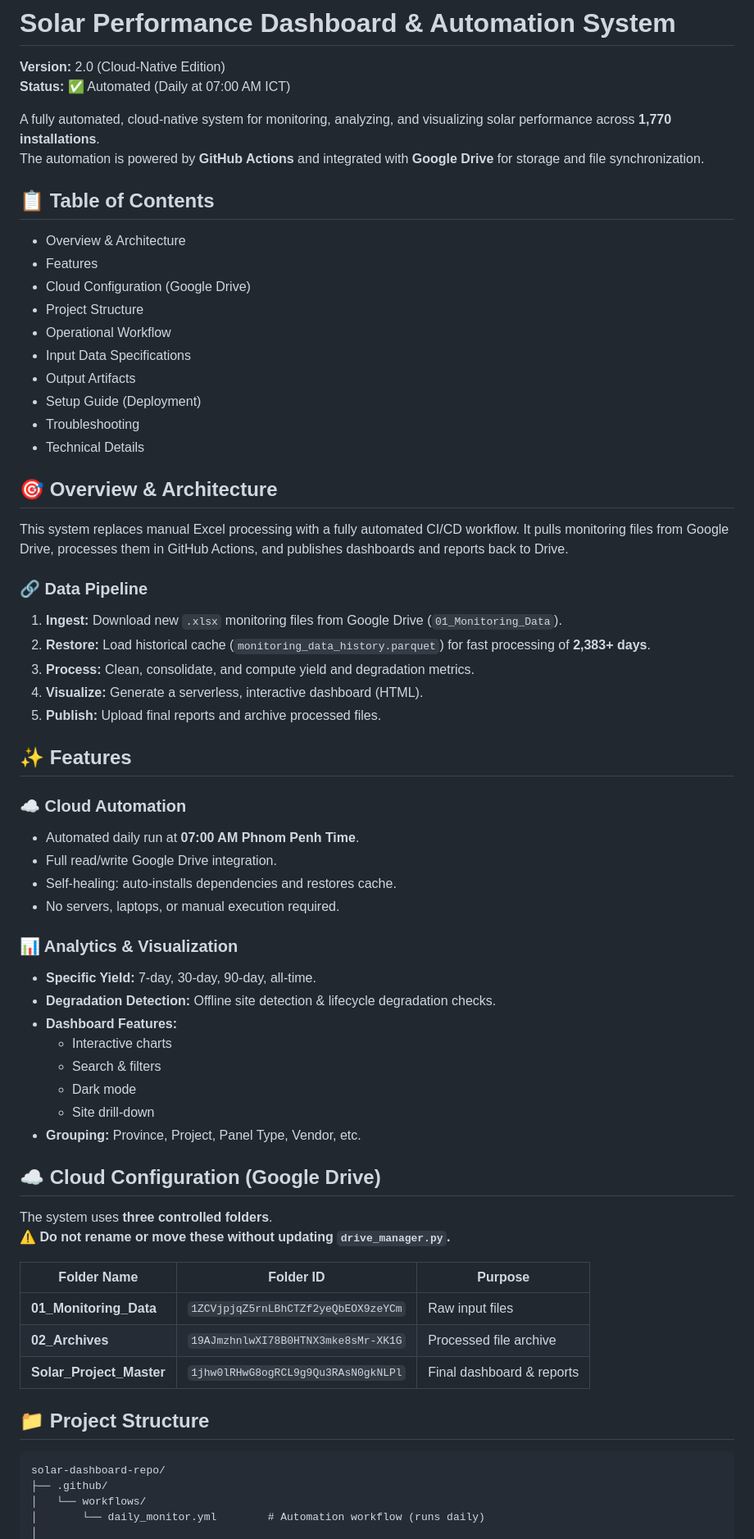
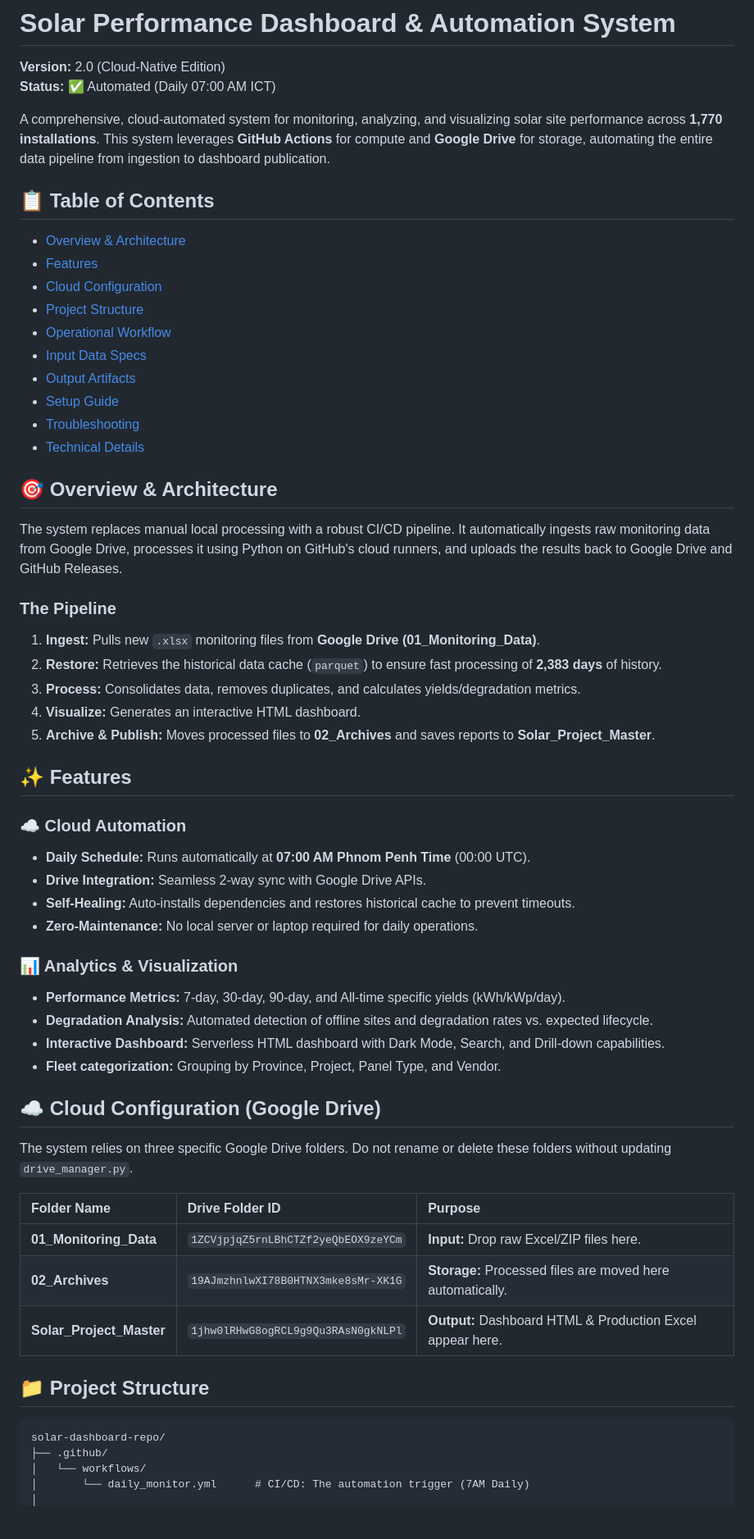
Before and after one commit to iamsherman1234/solar-dashboard-repo, a Markdown page: README.md, the part around one of its changes. Shown at 82% size. GitHub-like rendering; blank space fills up the shorter version.

Commit message:
Revise README for clarity and structure
Updated README to enhance clarity and organization, including improved descriptions of the system's functionality and features.

```diff
--- a/README.md
+++ b/README.md
@@ -1,62 +1,57 @@
 # Solar Performance Dashboard & Automation System
 
 **Version:** 2.0 (Cloud-Native Edition)
-**Status:** ✅ Automated (Daily at 07:00 AM ICT)
+**Status:** ✅ Automated (Daily 07:00 AM ICT)
 
-A fully automated, cloud-native system for monitoring, analyzing, and visualizing solar performance across **1,770 installations**.
-The automation is powered by **GitHub Actions** and integrated with **Google Drive** for storage and file synchronization.
+A comprehensive, cloud-automated system for monitoring, analyzing, and visualizing solar site performance across **1,770 installations**. This system leverages **GitHub Actions** for compute and **Google Drive** for storage, automating the entire data pipeline from ingestion to dashboard publication.
 
 ## 📋 Table of Contents
-- Overview & Architecture
-- Features
-- Cloud Configuration (Google Drive)
-- Project Structure
-- Operational Workflow
-- Input Data Specifications
-- Output Artifacts
-- Setup Guide (Deployment)
-- Troubleshooting
-- Technical Details
+
+- [Overview & Architecture](#-overview--architecture)
+- [Features](#-features)
+- [Cloud Configuration](#-cloud-configuration-google-drive)
+- [Project Structure](#-project-structure)
+- [Operational Workflow](#-operational-workflow)
+- [Input Data Specs](#-input-data-specifications)
+- [Output Artifacts](#-output-artifacts)
+- [Setup Guide](#-setup-guide)
+- [Troubleshooting](#-troubleshooting)
+- [Technical Details](#-technical-details)
 
 ## 🎯 Overview & Architecture
 
-This system replaces manual Excel processing with a fully automated CI/CD workflow. It pulls monitoring files from Google Drive, processes them in GitHub Actions, and publishes dashboards and reports back to Drive.
+The system replaces manual local processing with a robust CI/CD pipeline. It automatically ingests raw monitoring data from Google Drive, processes it using Python on GitHub's cloud runners, and uploads the results back to Google Drive and GitHub Releases.
 
-### 🔗 Data Pipeline
-1. **Ingest:** Download new `.xlsx` monitoring files from Google Drive (`01_Monitoring_Data`).
-2. **Restore:** Load historical cache (`monitoring_data_history.parquet`) for fast processing of **2,383+ days**.
-3. **Process:** Clean, consolidate, and compute yield and degradation metrics.
-4. **Visualize:** Generate a serverless, interactive dashboard (HTML).
-5. **Publish:** Upload final reports and archive processed files.
+### The Pipeline
+1.  **Ingest:** Pulls new `.xlsx` monitoring files from **Google Drive (01_Monitoring_Data)**.
+2.  **Restore:** Retrieves the historical data cache (`parquet`) to ensure fast processing of **2,383 days** of history.
+3.  **Process:** Consolidates data, removes duplicates, and calculates yields/degradation metrics.
+4.  **Visualize:** Generates an interactive HTML dashboard.
+5.  **Archive & Publish:** Moves processed files to **02_Archives** and saves reports to **Solar_Project_Master**.
 
 ## ✨ Features
 
 ### ☁️ Cloud Automation
-- Automated daily run at **07:00 AM Phnom Penh Time**.
-- Full read/write Google Drive integration.
-- Self-healing: auto-installs dependencies and restores cache.
-- No servers, laptops, or manual execution required.
+* **Daily Schedule:** Runs automatically at **07:00 AM Phnom Penh Time** (00:00 UTC).
+* **Drive Integration:** Seamless 2-way sync with Google Drive APIs.
+* **Self-Healing:** Auto-installs dependencies and restores historical cache to prevent timeouts.
+* **Zero-Maintenance:** No local server or laptop required for daily operations.
 
 ### 📊 Analytics & Visualization
-- **Specific Yield:** 7-day, 30-day, 90-day, all-time.
-- **Degradation Detection:** Offline site detection & lifecycle degradation checks.
-- **Dashboard Features:**
-  - Interactive charts
-  - Search & filters
-  - Dark mode
-  - Site drill-down
-- **Grouping:** Province, Project, Panel Type, Vendor, etc.
+* **Performance Metrics:** 7-day, 30-day, 90-day, and All-time specific yields (kWh/kWp/day).
+* **Degradation Analysis:** Automated detection of offline sites and degradation rates vs. expected lifecycle.
+* **Interactive Dashboard:** Serverless HTML dashboard with Dark Mode, Search, and Drill-down capabilities.
+* **Fleet categorization:** Grouping by Province, Project, Panel Type, and Vendor.
 
 ## ☁️ Cloud Configuration (Google Drive)
 
-The system uses **three controlled folders**.
-⚠️ **Do not rename or move these without updating `drive_manager.py`.**
+The system relies on three specific Google Drive folders. Do not rename or delete these folders without updating `drive_manager.py`.
 
-| Folder Name | Folder ID | Purpose |
-|------------|-----------|---------|
-| **01_Monitoring_Data** | `1ZCVjpjqZ5rnLBhCTZf2yeQbEOX9zeYCm` | Raw input files |
-| **02_Archives** | `19AJmzhnlwXI78B0HTNX3mke8sMr-XK1G` | Processed file archive |
-| **Solar_Project_Master** | `1jhw0lRHwG8ogRCL9g9Qu3RAsN0gkNLPl` | Final dashboard & reports |
+| Folder Name | Drive Folder ID | Purpose |
+| :--- | :--- | :--- |
+| **01_Monitoring_Data** | `1ZCVjpjqZ5rnLBhCTZf2yeQbEOX9zeYCm` | **Input:** Drop raw Excel/ZIP files here. |
+| **02_Archives** | `19AJmzhnlwXI78B0HTNX3mke8sMr-XK1G` | **Storage:** Processed files are moved here automatically. |
+| **Solar_Project_Master** | `1jhw0lRHwG8ogRCL9g9Qu3RAsN0gkNLPl` | **Output:** Dashboard HTML & Production Excel appear here. |
 
 ## 📁 Project Structure
 
@@ -64,5 +59,5 @@ The system uses **three controlled folders**.
 solar-dashboard-repo/
 ├── .github/
 │   └── workflows/
-│       └── daily_monitor.yml        # Automation workflow (runs daily)
+│       └── daily_monitor.yml      # CI/CD: The automation trigger (7AM Daily)
 │
```
Also changed, not shown: other parts of README.md (+10 -8 lines).
